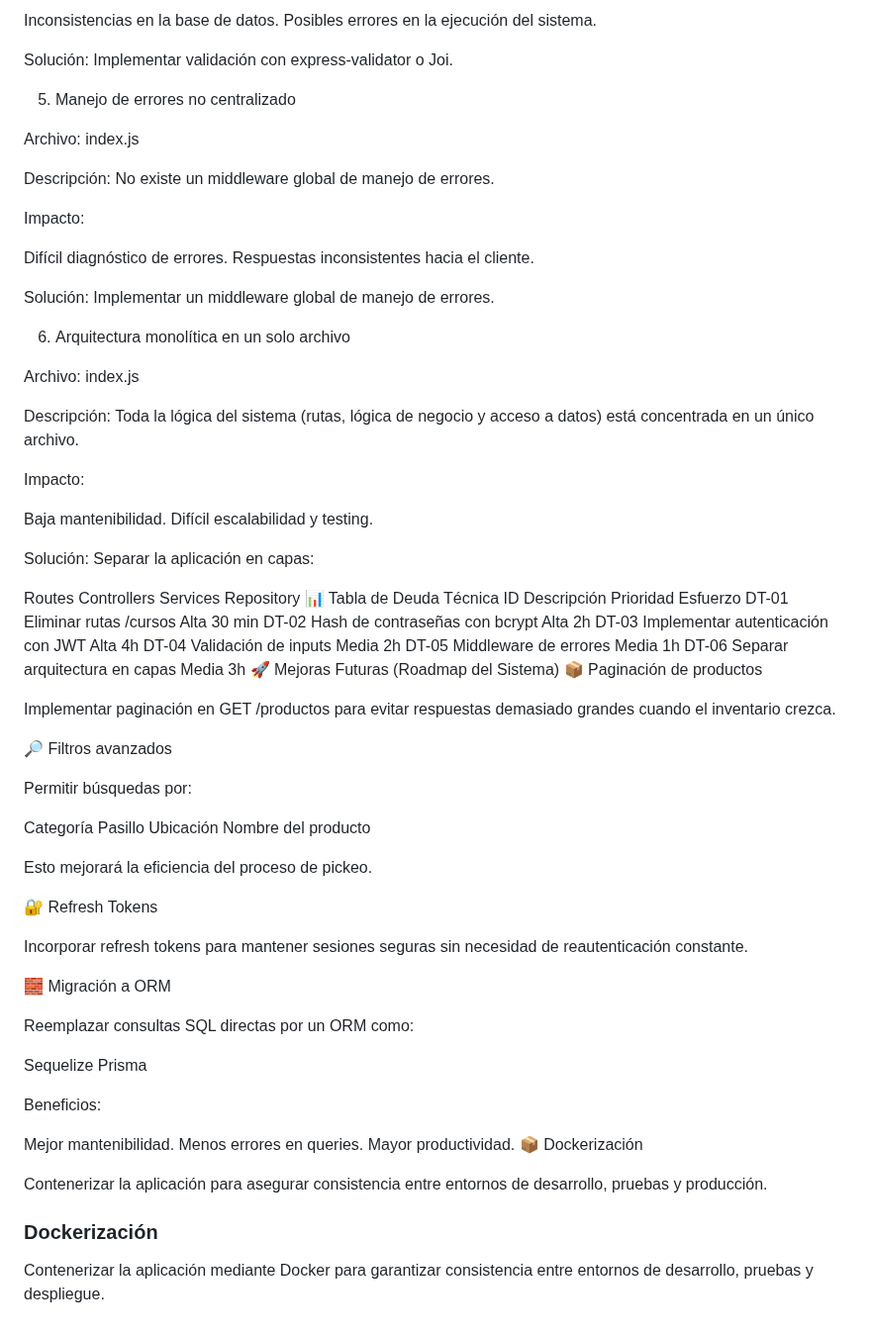
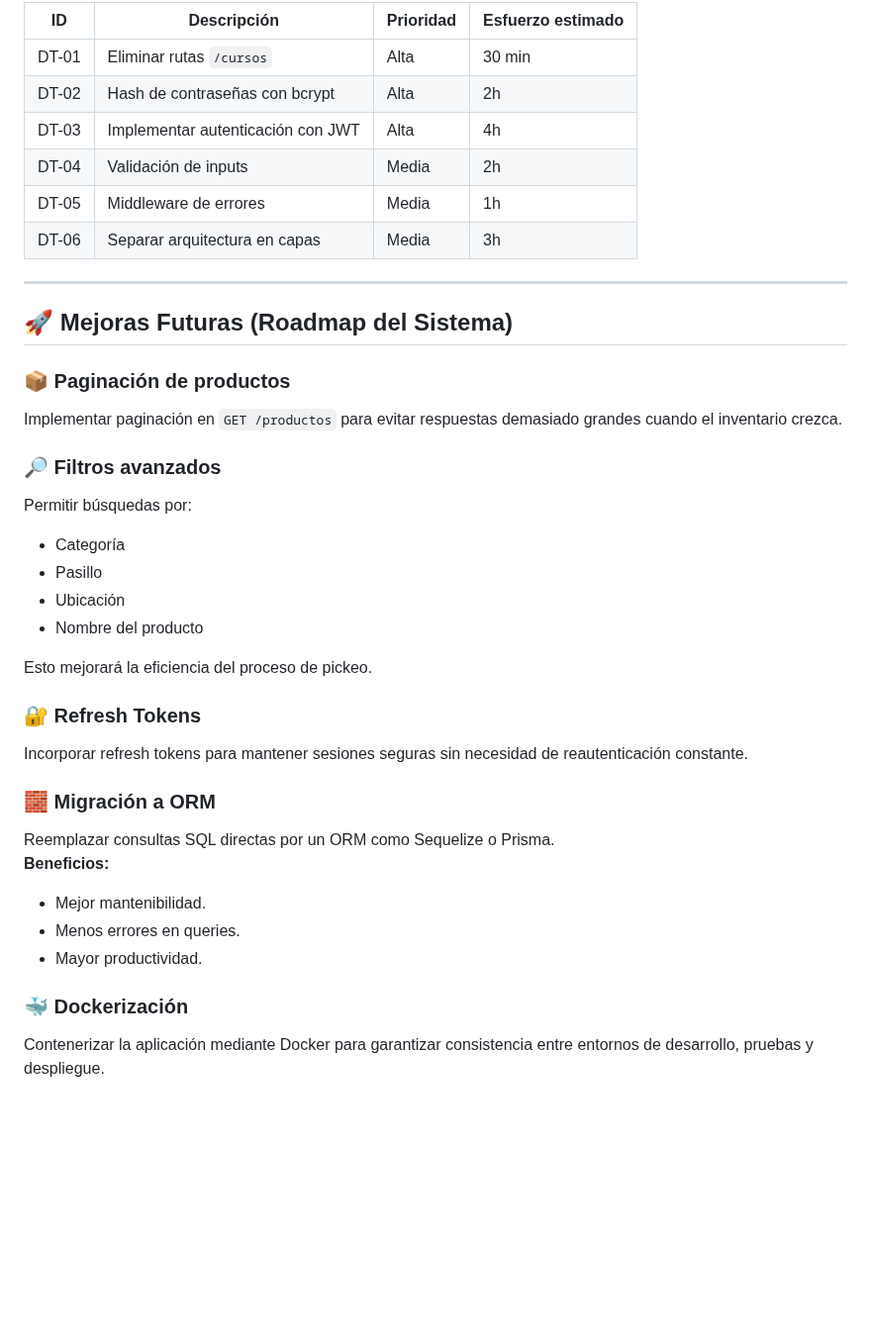
Before and after one commit to Ecfastin/Zurtia-project, a Markdown page: DeudaTecnica.md, the part around one of its changes. Shown at 99% size. GitHub-like rendering; blank space fills up the shorter version.

```diff
--- a/DeudaTecnica.md
+++ b/DeudaTecnica.md
@@ -57,87 +75,38 @@ Impacto:
 
-Inconsistencias en la base de datos.
-Posibles errores en la ejecución del sistema.
+| ID | Descripción | Prioridad | Esfuerzo estimado |
+|---|---|---|---|
+| DT-01 | Eliminar rutas `/cursos` | Alta | 30 min |
+| DT-02 | Hash de contraseñas con bcrypt | Alta | 2h |
+| DT-03 | Implementar autenticación con JWT | Alta | 4h |
+| DT-04 | Validación de inputs | Media | 2h |
+| DT-05 | Middleware de errores | Media | 1h |
+| DT-06 | Separar arquitectura en capas | Media | 3h |
 
-Solución:
-Implementar validación con express-validator o Joi.
+---
 
-5. Manejo de errores no centralizado
+## 🚀 Mejoras Futuras (Roadmap del Sistema)
 
-Archivo: index.js
+### 📦 Paginación de productos
+Implementar paginación en `GET /productos` para evitar respuestas demasiado grandes cuando el inventario crezca.
 
-Descripción:
-No existe un middleware global de manejo de errores.
-
-Impacto:
-
-Difícil diagnóstico de errores.
-Respuestas inconsistentes hacia el cliente.
-
-Solución:
-Implementar un middleware global de manejo de errores.
-
-6. Arquitectura monolítica en un solo archivo
-
-Archivo: index.js
-
-Descripción:
-Toda la lógica del sistema (rutas, lógica de negocio y acceso a datos) está concentrada en un único archivo.
-
-Impacto:
-
-Baja mantenibilidad.
-Difícil escalabilidad y testing.
-
-Solución:
-Separar la aplicación en capas:
-
-Routes
-Controllers
-Services
-Repository
-📊 Tabla de Deuda Técnica
-ID	Descripción	Prioridad	Esfuerzo
-DT-01	Eliminar rutas /cursos	Alta	30 min
-DT-02	Hash de contraseñas con bcrypt	Alta	2h
-DT-03	Implementar autenticación con JWT	Alta	4h
-DT-04	Validación de inputs	Media	2h
-DT-05	Middleware de errores	Media	1h
-DT-06	Separar arquitectura en capas	Media	3h
-🚀 Mejoras Futuras (Roadmap del Sistema)
-📦 Paginación de productos
-
-Implementar paginación en GET /productos para evitar respuestas demasiado grandes cuando el inventario crezca.
-
-🔎 Filtros avanzados
-
+### 🔎 Filtros avanzados
 Permitir búsquedas por:
-
-Categoría
-Pasillo
-Ubicación
-Nombre del producto
+- Categoría
+- Pasillo
+- Ubicación
+- Nombre del producto
 
 Esto mejorará la eficiencia del proceso de pickeo.
 
-🔐 Refresh Tokens
-
+### 🔐 Refresh Tokens
 Incorporar refresh tokens para mantener sesiones seguras sin necesidad de reautenticación constante.
 
-🧱 Migración a ORM
+### 🧱 Migración a ORM
+Reemplazar consultas SQL directas por un ORM como Sequelize o Prisma.
+**Beneficios:**
+- Mejor mantenibilidad.
+- Menos errores en queries.
+- Mayor productividad.
 
-Reemplazar consultas SQL directas por un ORM como:
-
-Sequelize
-Prisma
-
-Beneficios:
-
-Mejor mantenibilidad.
-Menos errores en queries.
-Mayor productividad.
-📦 Dockerización
-
-Contenerizar la aplicación para asegurar consistencia entre entornos de desarrollo, pruebas y producción.
-### Dockerización
-
+### 🐳 Dockerización
 Contenerizar la aplicación mediante Docker para garantizar consistencia entre entornos de desarrollo, pruebas y despliegue.
```
Also changed, not shown: other parts of DeudaTecnica.md (+53 -35 lines).
